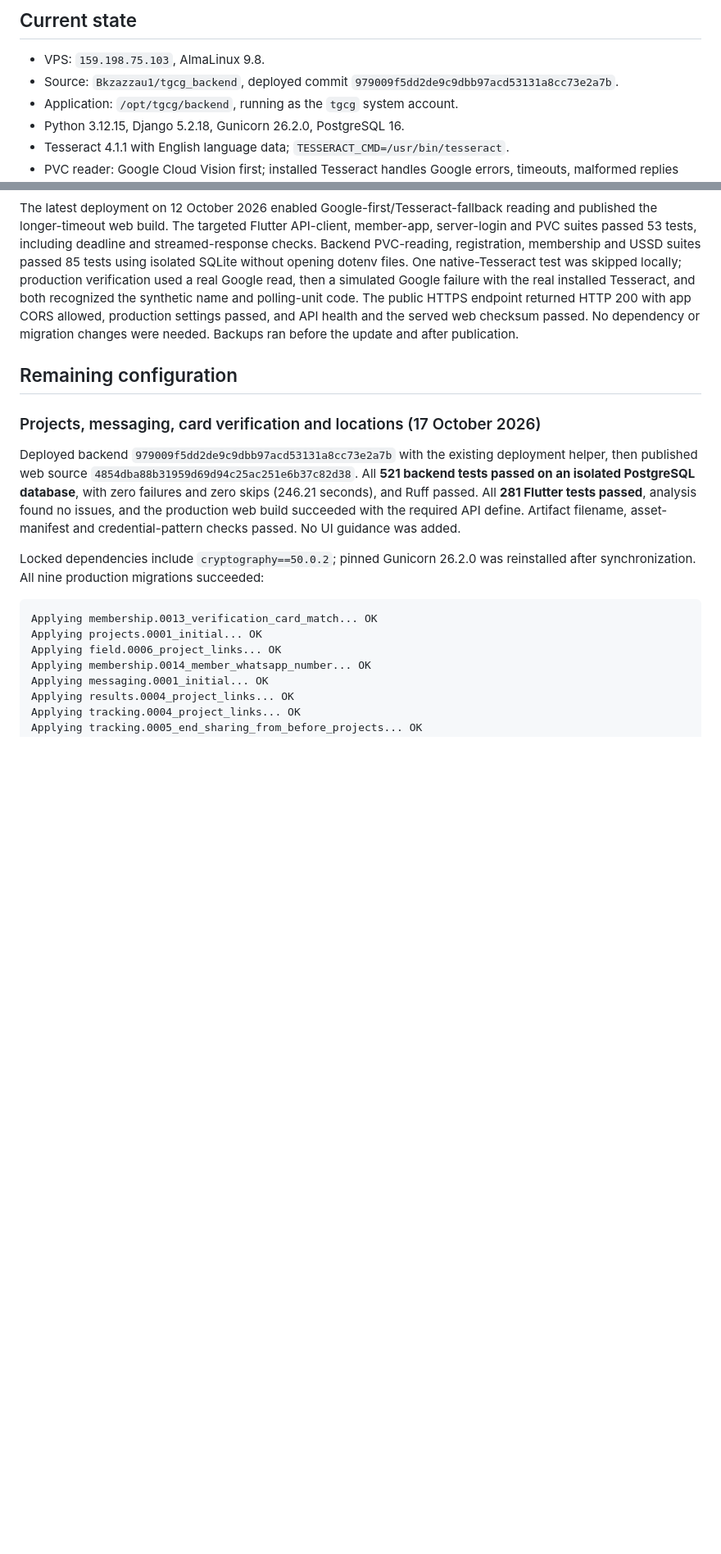
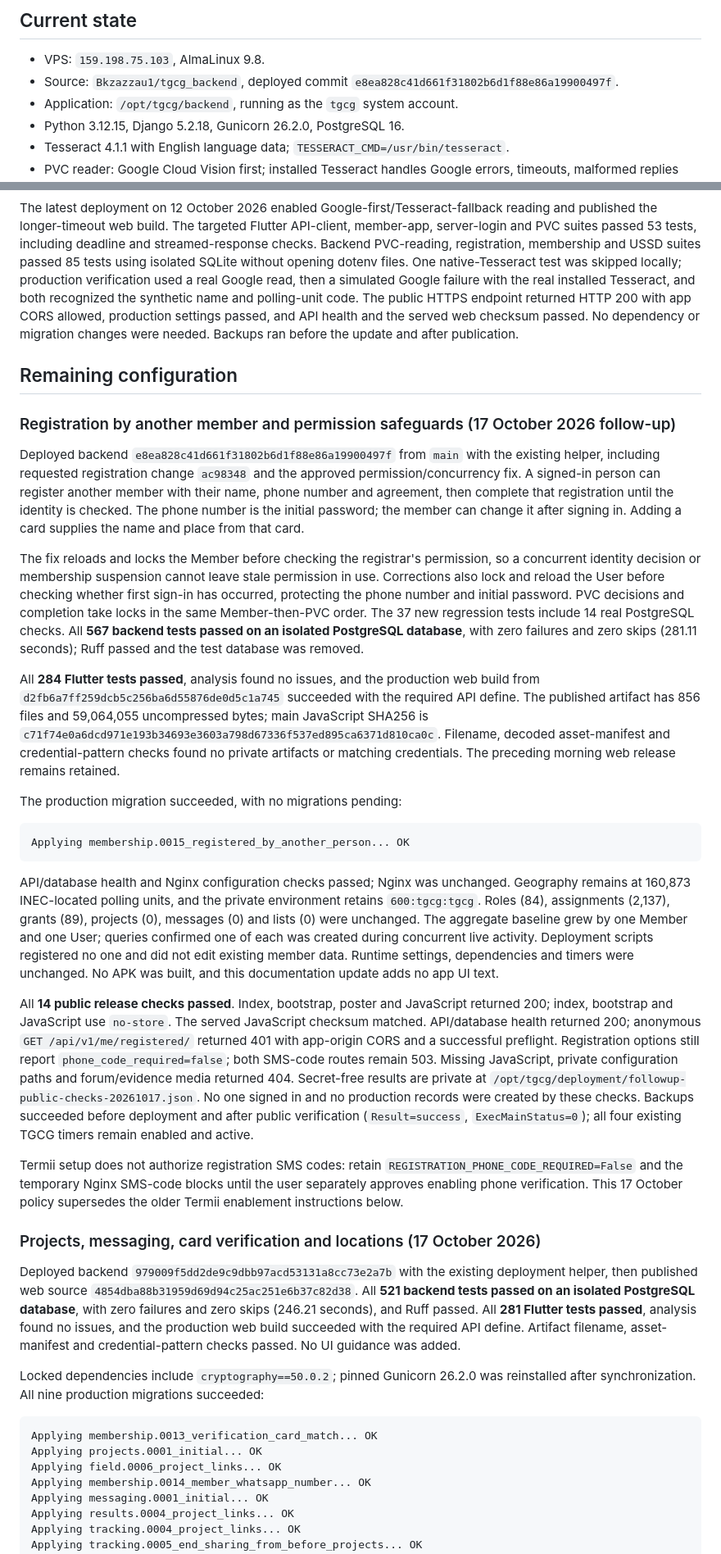
Before and after one commit to Bkzazzau1/TheGameChangerGroup, a Markdown page: docs/vps-deployment.md, 2 parts joined by grey strips. Shown at 82% size. Rendered like a GitHub page; blank space fills up the shorter version.

Commit message:
Record registration follow-up release and permission fix

````diff
--- a/docs/vps-deployment.md
+++ b/docs/vps-deployment.md
@@ -15,7 +15,7 @@ Initial setup on 12 October 2026; latest release verified on 17 October 2026 (Af
 ## Current state
 
 - VPS: `159.198.75.103`, AlmaLinux 9.8.
-- Source: `Bkzazzau1/tgcg_backend`, deployed commit `979009f5dd2de9c9dbb97acd53131a8cc73e2a7b`.
+- Source: `Bkzazzau1/tgcg_backend`, deployed commit `e8ea828c41d661f31802b6d1f88e86a19900497f`.
 - Application: `/opt/tgcg/backend`, running as the `tgcg` system account.
 - Python 3.12.15, Django 5.2.18, Gunicorn 26.2.0, PostgreSQL 16.
 - Tesseract 4.1.1 with English language data; `TESSERACT_CMD=/usr/bin/tesseract`.
@@ -123,6 +123,26 @@ An earlier deployment on 12 October 2026 published frontend `3f5405c` with backe
 The latest deployment on 12 October 2026 enabled Google-first/Tesseract-fallback reading and published the longer-timeout web build. The targeted Flutter API-client, member-app, server-login and PVC suites passed 53 tests, including deadline and streamed-response checks. Backend PVC-reading, registration, membership and USSD suites passed 85 tests using isolated SQLite without opening dotenv files. One native-Tesseract test was skipped locally; production verification used a real Google read, then a simulated Google failure with the real installed Tesseract, and both recognized the synthetic name and polling-unit code. The public HTTPS endpoint returned HTTP 200 with app CORS allowed, production settings passed, and API health and the served web checksum passed. No dependency or migration changes were needed. Backups ran before the update and after publication.
 
 ## Remaining configuration
+
+### Registration by another member and permission safeguards (17 October 2026 follow-up)
+
+Deployed backend `e8ea828c41d661f31802b6d1f88e86a19900497f` from `main` with the existing helper, including requested registration change `ac98348` and the approved permission/concurrency fix. A signed-in person can register another member with their name, phone number and agreement, then complete that registration until the identity is checked. The phone number is the initial password; the member can change it after signing in. Adding a card supplies the name and place from that card.
+
+The fix reloads and locks the Member before checking the registrar's permission, so a concurrent identity decision or membership suspension cannot leave stale permission in use. Corrections also lock and reload the User before checking whether first sign-in has occurred, protecting the phone number and initial password. PVC decisions and completion take locks in the same Member-then-PVC order. The 37 new regression tests include 14 real PostgreSQL checks. All **567 backend tests passed on an isolated PostgreSQL database**, with zero failures and zero skips (281.11 seconds); Ruff passed and the test database was removed.
+
+All **284 Flutter tests passed**, analysis found no issues, and the production web build from `d2fb6a7ff259dcb5c256ba6d55876de0d5c1a745` succeeded with the required API define. The published artifact has 856 files and 59,064,055 uncompressed bytes; main JavaScript SHA256 is `c71f74e0a6dcd971e193b34693e3603a798d67336f537ed895ca6371d810ca0c`. Filename, decoded asset-manifest and credential-pattern checks found no private artifacts or matching credentials. The preceding morning web release remains retained.
+
+The production migration succeeded, with no migrations pending:
+
+```text
+Applying membership.0015_registered_by_another_person... OK
+```
+
+API/database health and Nginx configuration checks passed; Nginx was unchanged. Geography remains at 160,873 INEC-located polling units, and the private environment retains `600:tgcg:tgcg`. Roles (84), assignments (2,137), grants (89), projects (0), messages (0) and lists (0) were unchanged. The aggregate baseline grew by one Member and one User; queries confirmed one of each was created during concurrent live activity. Deployment scripts registered no one and did not edit existing member data. Runtime settings, dependencies and timers were unchanged. No APK was built, and this documentation update adds no app UI text.
+
+All **14 public release checks passed**. Index, bootstrap, poster and JavaScript returned 200; index, bootstrap and JavaScript use `no-store`. The served JavaScript checksum matched. API/database health returned 200; anonymous `GET /api/v1/me/registered/` returned 401 with app-origin CORS and a successful preflight. Registration options still report `phone_code_required=false`; both SMS-code routes remain 503. Missing JavaScript, private configuration paths and forum/evidence media returned 404. Secret-free results are private at `/opt/tgcg/deployment/followup-public-checks-20261017.json`. No one signed in and no production records were created by these checks. Backups succeeded before deployment and after public verification (`Result=success`, `ExecMainStatus=0`); all four existing TGCG timers remain enabled and active.
+
+Termii setup does not authorize registration SMS codes: retain `REGISTRATION_PHONE_CODE_REQUIRED=False` and the temporary Nginx SMS-code blocks until the user separately approves enabling phone verification. This 17 October policy supersedes the older Termii enablement instructions below.
 
 ### Projects, messaging, card verification and locations (17 October 2026)
 
````
Also changed, not shown: other parts of docs/vps-deployment.md (+7 -7 lines).
